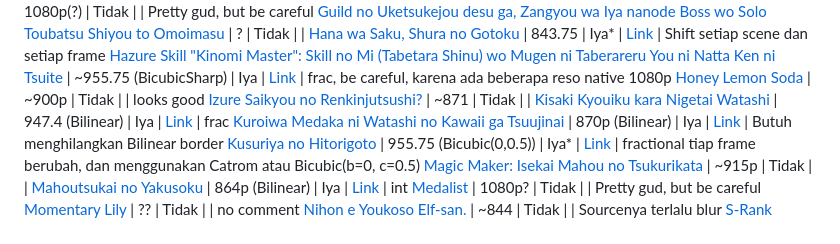
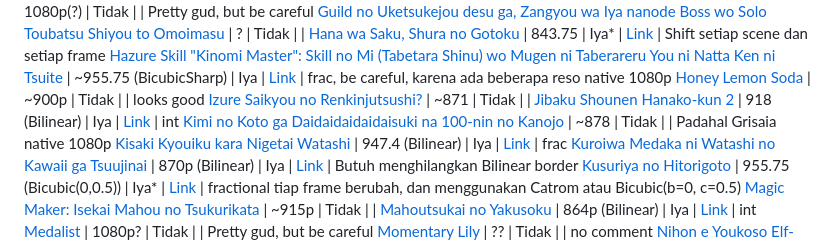
Before and after one commit to Aruh1/dedocs, a Markdown page: docs/encoding/Tahu-Tentang-Native-res.md, the part around the change. Drawn GitHub-style.

Commit message:
add native

```diff
--- a/docs/encoding/Tahu-Tentang-Native-res.md
+++ b/docs/encoding/Tahu-Tentang-Native-res.md
@@ -39,6 +39,8 @@ Nama Anime | Native Resolution(s)/Kernel | Descale(?) | Komparasi | Catatan
 [Hazure Skill "Kinomi Master": Skill no Mi (Tabetara Shinu) wo Mugen ni Taberareru You ni Natta Ken ni Tsuite](https://myanimelist.net/anime/59002) | ~955.75 (BicubicSharp) | Iya | [Link](https://slow.pics/c/m65vu20e) | frac, be careful, karena ada beberapa reso native 1080p
 [Honey Lemon Soda](https://myanimelist.net/anime/58271) | ~900p | Tidak | | looks good
 [Izure Saikyou no Renkinjutsushi?](https://myanimelist.net/anime/58822) | ~871 | Tidak | |
+[Jibaku Shounen Hanako-kun 2](https://myanimelist.net/anime/53924) | 918 (Bilinear) | Iya | [Link](https://slow.pics/c/YSLcA7Xr?image-fit=none) | int
+[Kimi no Koto ga Daidaidaidaidaisuki na 100-nin no Kanojo](https://myanimelist.net/anime/57616) | ~878 | Tidak | | Padahal Grisaia native 1080p
 [Kisaki Kyouiku kara Nigetai Watashi](https://myanimelist.net/anime/57050) | 947.4 (Bilinear) | Iya | [Link](https://slow.pics/c/KLVSNRxU?image-fit=none) | frac
 [Kuroiwa Medaka ni Watashi no Kawaii ga Tsuujinai](https://slow.pics/c/gJS8vMBz?image-fit=none) | 870p (Bilinear) | Iya | [Link](https://slow.pics/c/gJS8vMBz?image-fit=none) | Butuh menghilangkan Bilinear border
 [Kusuriya no Hitorigoto](https://myanimelist.net/anime/58514) | 955.75 (Bicubic(0,0.5)) | Iya* | [Link](https://slow.pics/c/3fBEvbrs?image-fit=none) | fractional tiap frame berubah, dan menggunakan Catrom atau Bicubic(b=0, c=0.5)
```
